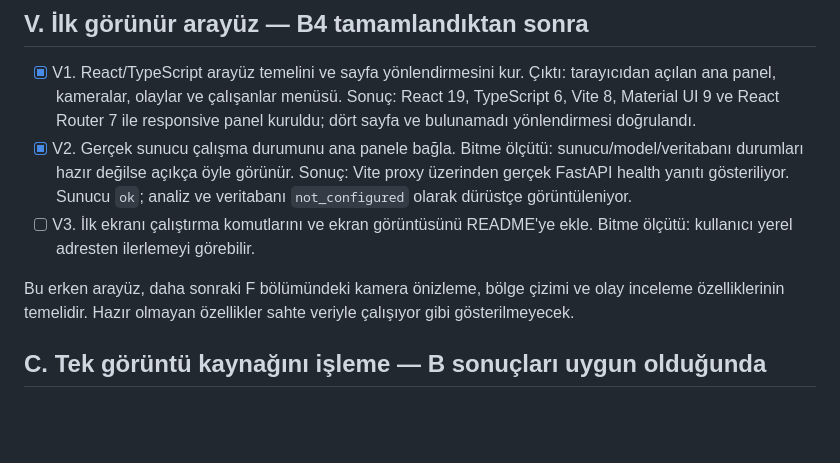
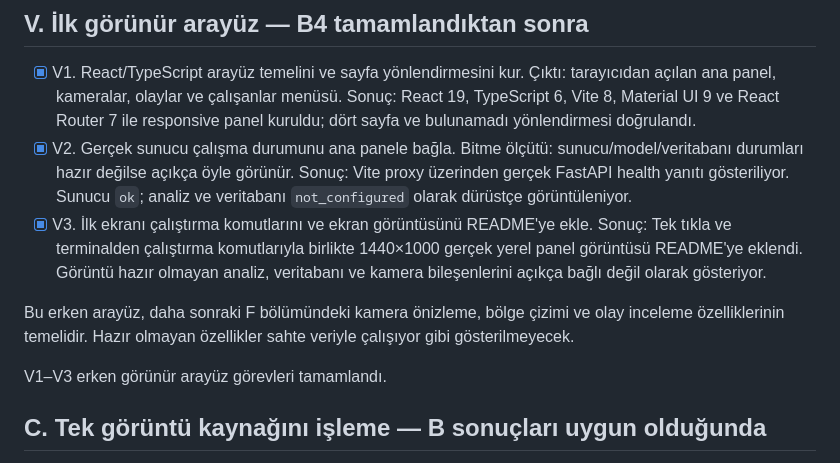
Before and after one commit to EminLatifBozkurt/isg-kamera-sistemi, a Markdown page: docs/GOREVLER.md, the part around the change. Drawn GitHub-style; blank space fills up the shorter version.

```diff
--- a/docs/GOREVLER.md
+++ b/docs/GOREVLER.md
@@ -74,12 +74,16 @@ Tespit başarısı ve hız için burada sonuç uydurulmaz.
   Bitme ölçütü: sunucu/model/veritabanı durumları hazır değilse açıkça öyle görünür.
   Sonuç: Vite proxy üzerinden gerçek FastAPI health yanıtı gösteriliyor. Sunucu
   `ok`; analiz ve veritabanı `not_configured` olarak dürüstçe görüntüleniyor.
-- [ ] V3. İlk ekranı çalıştırma komutlarını ve ekran görüntüsünü README'ye ekle.
-  Bitme ölçütü: kullanıcı yerel adresten ilerlemeyi görebilir.
+- [x] V3. İlk ekranı çalıştırma komutlarını ve ekran görüntüsünü README'ye ekle.
+  Sonuç: Tek tıkla ve terminalden çalıştırma komutlarıyla birlikte 1440×1000
+  gerçek yerel panel görüntüsü README'ye eklendi. Görüntü hazır olmayan analiz,
+  veritabanı ve kamera bileşenlerini açıkça bağlı değil olarak gösteriyor.
 
 Bu erken arayüz, daha sonraki F bölümündeki kamera önizleme, bölge çizimi ve
 olay inceleme özelliklerinin temelidir. Hazır olmayan özellikler sahte veriyle
 çalışıyor gibi gösterilmeyecek.
+
+V1–V3 erken görünür arayüz görevleri tamamlandı.
 
 ## C. Tek görüntü kaynağını işleme — B sonuçları uygun olduğunda
 
```
Also changed, not shown: README.md (+6 -0 lines), docs/ILERLEME.md (+13 -0 lines), docs/images/isg-kontrol-paneli.png (added).
